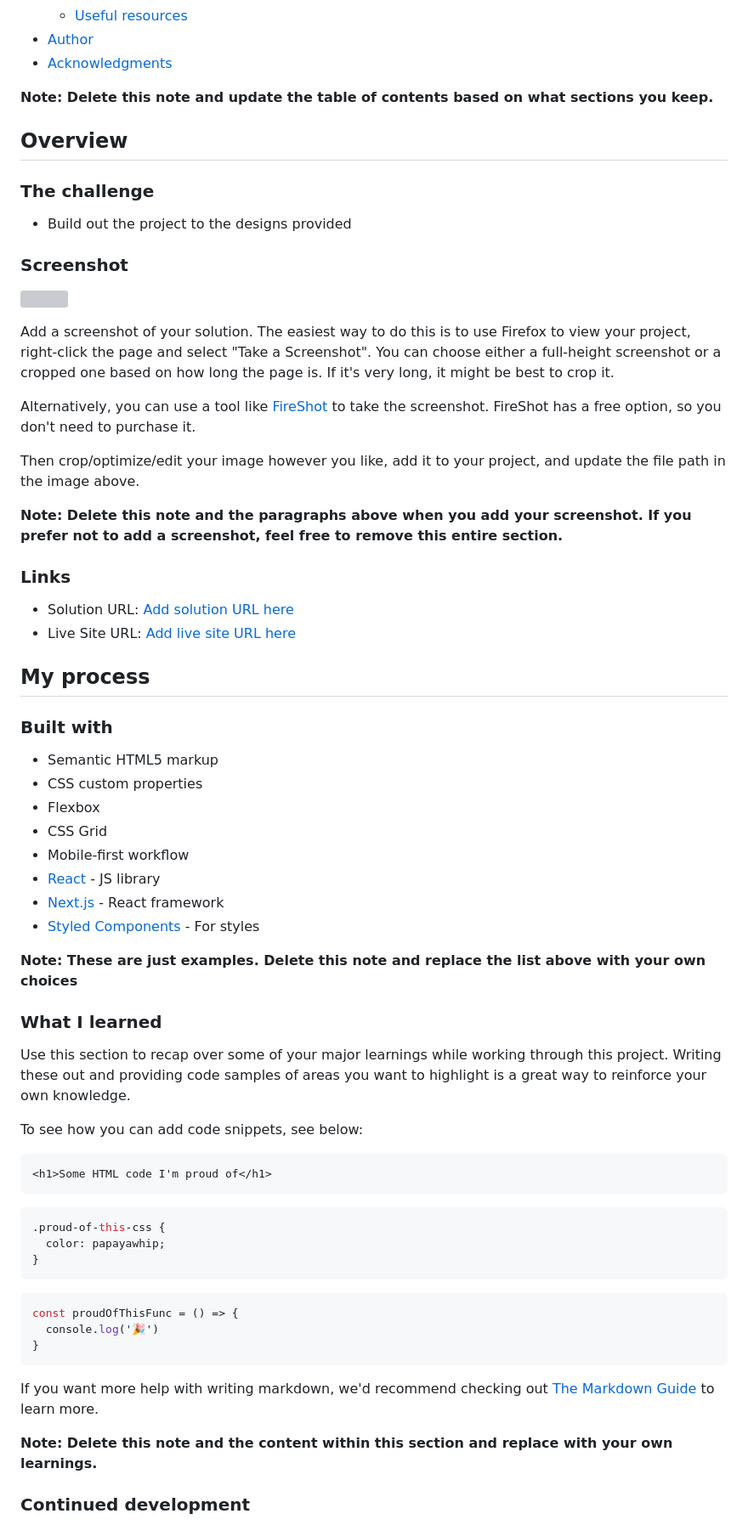
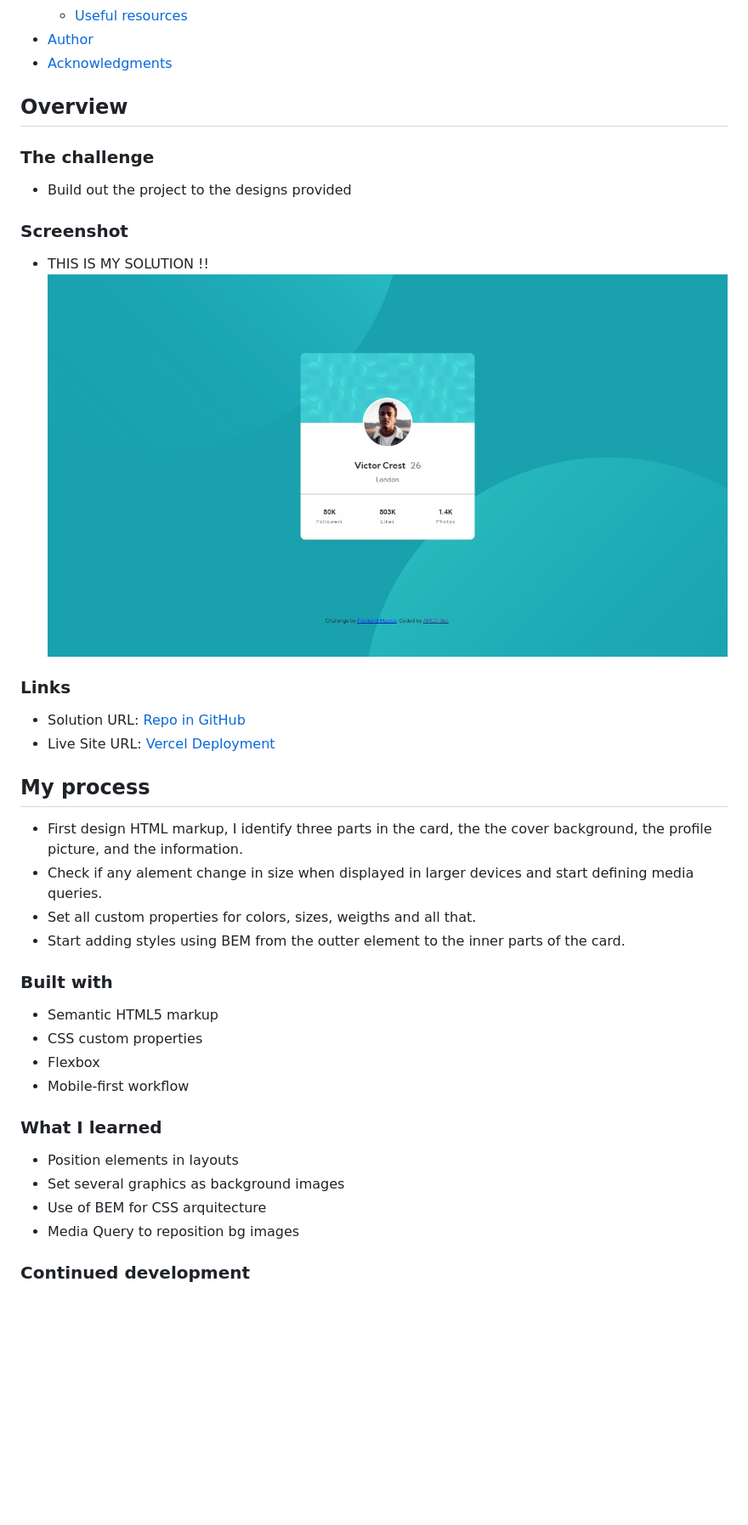
Before and after one commit to AMLO-Bot/prof-card-frontend-masters, a Markdown page: README-template.md, the part around the change printed below. Shown: that part at 85% size. Drawn GitHub-style; pictures changed too: images/solution.jpg (added); blank space fills up the shorter version; grey boxes are pictures that could not be loaded.

Commit message:
added readme and solution screenshot

````diff
--- a/README-template.md
+++ b/README-template.md
@@ -16,7 +16,6 @@ This is a solution to the [Profile card component challenge on Frontend Mentor](
 - [Author](#author)
 - [Acknowledgments](#acknowledgments)
 
-**Note: Delete this note and update the table of contents based on what sections you keep.**
 
 ## Overview
 
@@ -25,60 +24,36 @@ This is a solution to the [Profile card component challenge on Frontend Mentor](
 - Build out the project to the designs provided
 
 ### Screenshot
+- THIS IS MY SOLUTION !!
+![](./images/solution.jpg)
 
-![](./screenshot.jpg)
-
-Add a screenshot of your solution. The easiest way to do this is to use Firefox to view your project, right-click the page and select "Take a Screenshot". You can choose either a full-height screenshot or a cropped one based on how long the page is. If it's very long, it might be best to crop it.
-
-Alternatively, you can use a tool like [FireShot](https://getfireshot.com/) to take the screenshot. FireShot has a free option, so you don't need to purchase it.
-
-Then crop/optimize/edit your image however you like, add it to your project, and update the file path in the image above.
-
-**Note: Delete this note and the paragraphs above when you add your screenshot. If you prefer not to add a screenshot, feel free to remove this entire section.**
 
 ### Links
 
-- Solution URL: [Add solution URL here](https://your-solution-url.com)
-- Live Site URL: [Add live site URL here](https://your-live-site-url.com)
+- Solution URL: [Repo in GitHub](https://github.com/AMLO-Bot/prof-card-frontend-masters)
+- Live Site URL: [Vercel Deployment](https://profile-card-component-sigma-lake.vercel.app/)
 
 ## My process
+
+- First design HTML markup, I identify  three parts in the card, the the cover background, the profile picture, and the information.
+- Check if any alement change in size when displayed in larger devices and start defining media queries.
+- Set all custom properties for colors, sizes, weigths and all that.
+- Start adding styles using BEM from the outter element to the inner parts of the card.
 
 ### Built with
 
 - Semantic HTML5 markup
 - CSS custom properties
 - Flexbox
-- CSS Grid
 - Mobile-first workflow
-- [React](https://reactjs.org/) - JS library
-- [Next.js](https://nextjs.org/) - React framework
-- [Styled Components](https://styled-components.com/) - For styles
-
-**Note: These are just examples. Delete this note and replace the list above with your own choices**
 
 ### What I learned
 
-Use this section to recap over some of your major learnings while working through this project. Writing these out and providing code samples of areas you want to highlight is a great way to reinforce your own knowledge.
+- Position elements in layouts
+- Set several graphics as background images
+- Use of BEM for CSS arquitecture
+- Media Query to reposition bg images
 
-To see how you can add code snippets, see below:
-
-```html
-<h1>Some HTML code I'm proud of</h1>
-```
-```css
-.proud-of-this-css {
-  color: papayawhip;
-}
-```
-```js
-const proudOfThisFunc = () => {
-  console.log('🎉')
-}
-```
-
-If you want more help with writing markdown, we'd recommend checking out [The Markdown Guide](https://www.markdownguide.org/) to learn more.
-
-**Note: Delete this note and the content within this section and replace with your own learnings.**
 
 ### Continued development
 
````
Also changed, not shown: other parts of README-template.md (+6 -18 lines), README.md (+0 -10 lines).
